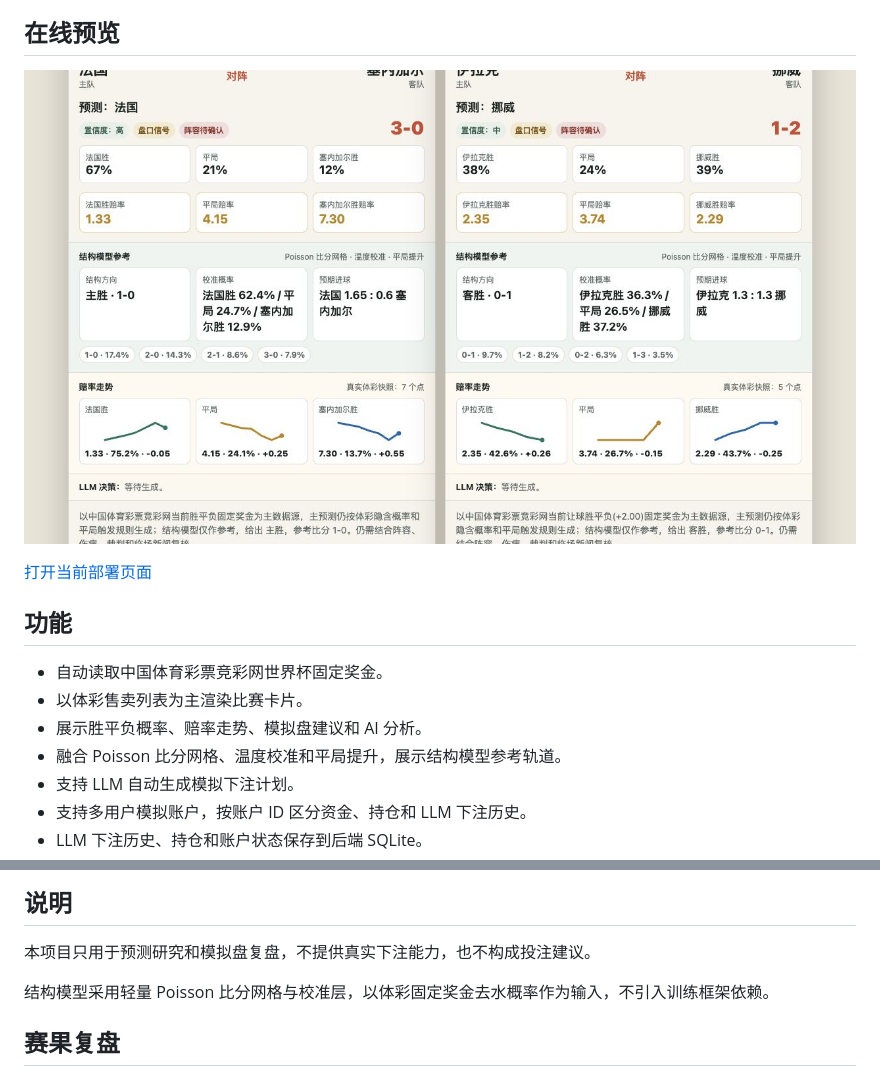
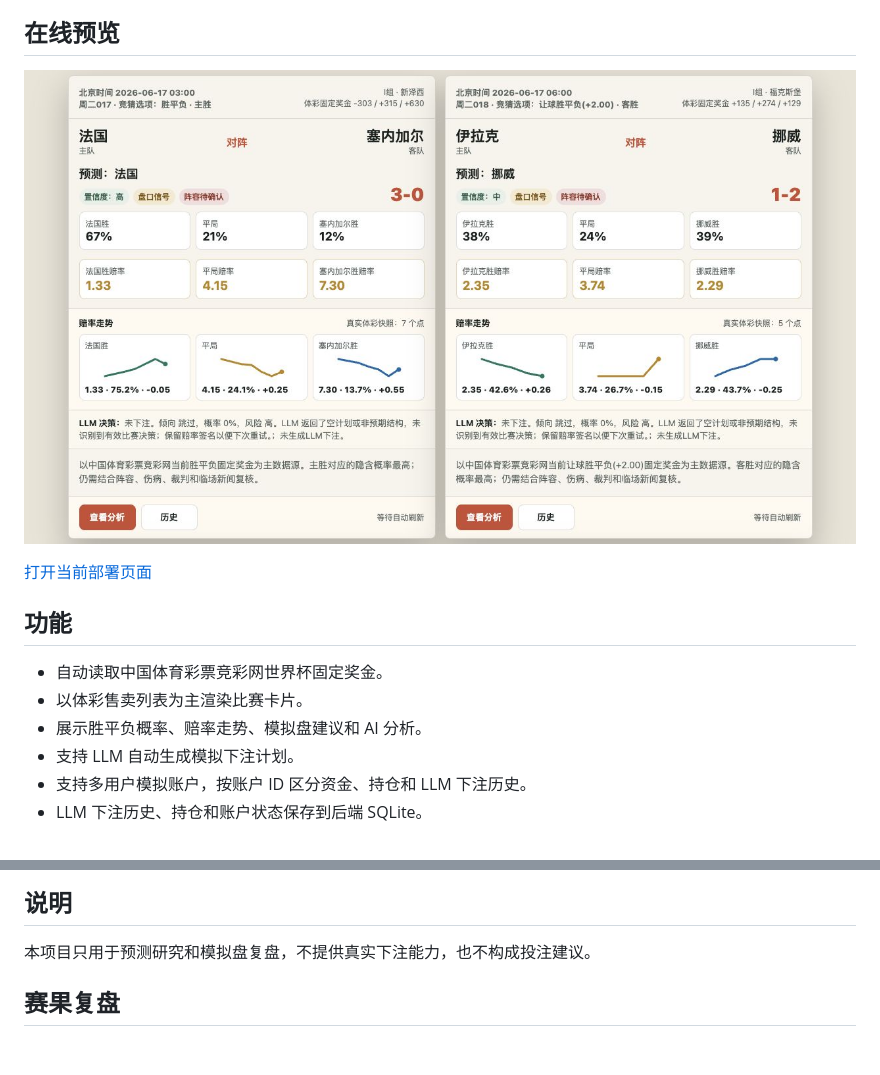
Before and after one commit to hanzichuan5-ctrl/worldcut-2026, a Markdown page: README.md, 2 parts joined by grey strips. Drawn GitHub-style; pictures changed too: docs/preview.jpg; blank space fills up the shorter version.

```diff
--- a/README.md
+++ b/README.md
@@ -13,7 +13,6 @@
 - 自动读取中国体育彩票竞彩网世界杯固定奖金。
 - 以体彩售卖列表为主渲染比赛卡片。
 - 展示胜平负概率、赔率走势、模拟盘建议和 AI 分析。
-- 融合 Poisson 比分网格、温度校准和平局提升，展示结构模型参考轨道。
 - 支持 LLM 自动生成模拟下注计划。
 - 支持多用户模拟账户，按账户 ID 区分资金、持仓和 LLM 下注历史。
 - LLM 下注历史、持仓和账户状态保存到后端 SQLite。
@@ -65,8 +64,6 @@ sing-box*.json
 
 本项目只用于预测研究和模拟盘复盘，不提供真实下注能力，也不构成投注建议。
 
-结构模型采用轻量 Poisson 比分网格与校准层，以体彩固定奖金去水概率作为输入，不引入训练框架依赖。
-
 ## 赛果复盘
 
 ![赛果与预测评估](assets/results-panel.png)
```
Also changed, not shown: 2 other files.
